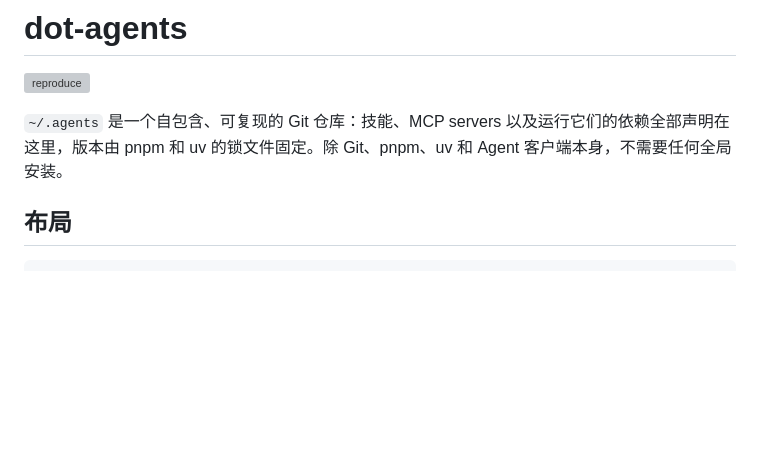
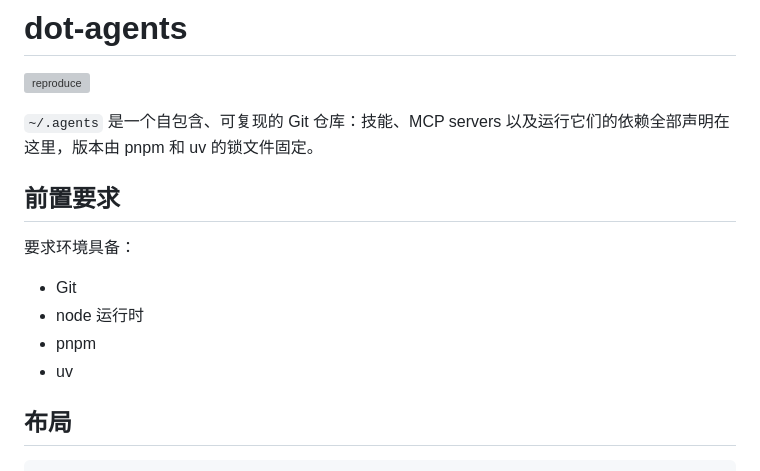
Before and after one commit to catyugu/agents-skills, a Markdown page: README.md, the part around the change. GitHub-like rendering; blank space fills up the shorter version; grey boxes are pictures that could not be loaded.

Commit message:
doc: correct and format the prerequisites.

```diff
--- a/README.md
+++ b/README.md
@@ -2,7 +2,16 @@
 
 [![reproduce](https://github.com/catyugu/dot-agents/actions/workflows/reproduce.yml/badge.svg)](https://github.com/catyugu/dot-agents/actions/workflows/reproduce.yml)
 
-`~/.agents` 是一个自包含、可复现的 Git 仓库：技能、MCP servers 以及运行它们的依赖全部声明在这里，版本由 pnpm 和 uv 的锁文件固定。除 Git、pnpm、uv 和 Agent 客户端本身，不需要任何全局安装。
+`~/.agents` 是一个自包含、可复现的 Git 仓库：技能、MCP servers 以及运行它们的依赖全部声明在这里，版本由 pnpm 和 uv 的锁文件固定。
+
+## 前置要求
+
+要求环境具备：
+
+- Git
+- node 运行时
+- pnpm
+- uv
 
 ## 布局
 
```
